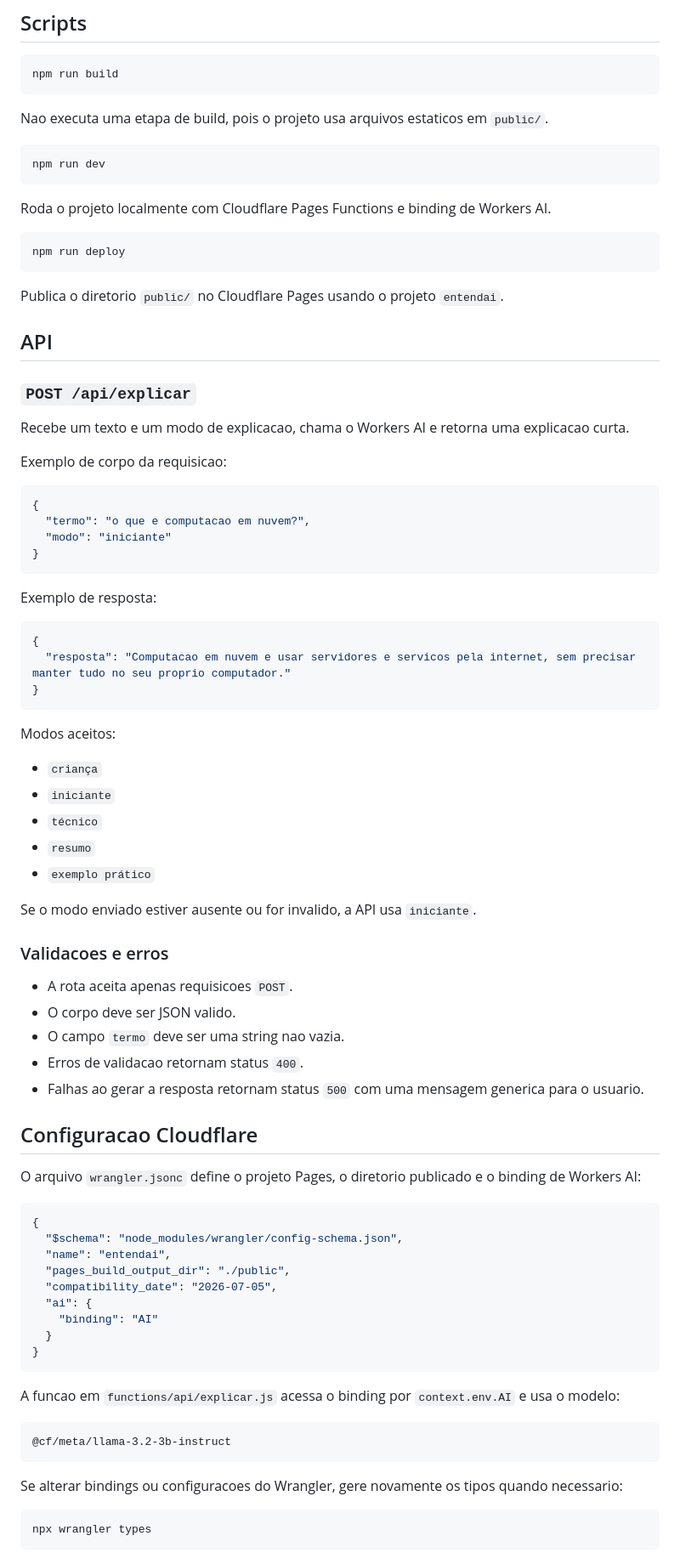
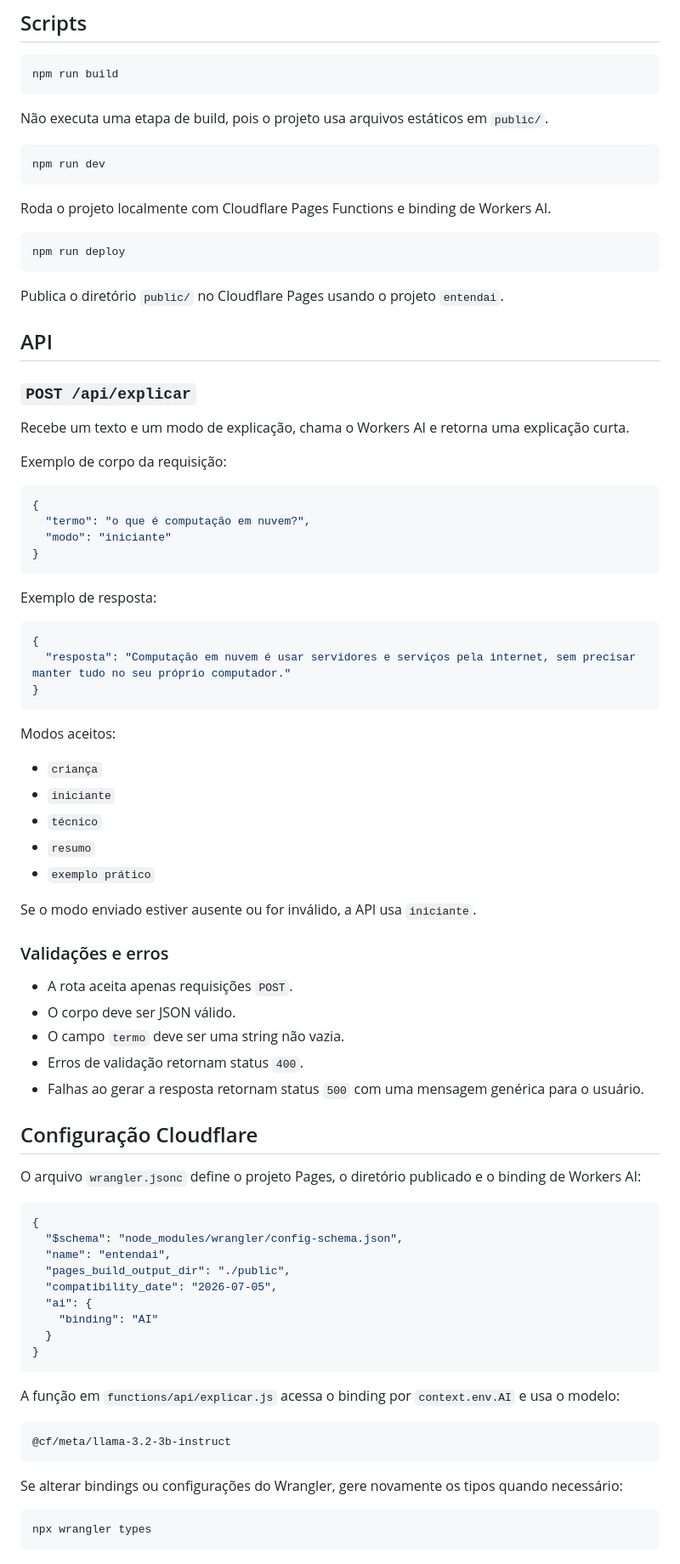
Before and after one commit to allnmaxmo/entendai, a Markdown page: README.md, the part around one of its changes. Shown at 85% size. Drawn GitHub-style.

Commit message:
fix: acentuação errada corrigida no README.md

````diff
--- a/README.md
+++ b/README.md
@@ -71,7 +71,7 @@ wrangler pages dev public --ai AI
 npm run build
 ```
 
-Nao executa uma etapa de build, pois o projeto usa arquivos estaticos em `public/`.
+Não executa uma etapa de build, pois o projeto usa arquivos estáticos em `public/`.
 
 ```bash
 npm run dev
@@ -83,19 +83,19 @@ Roda o projeto localmente com Cloudflare Pages Functions e binding de Workers AI
 npm run deploy
 ```
 
-Publica o diretorio `public/` no Cloudflare Pages usando o projeto `entendai`.
+Publica o diretório `public/` no Cloudflare Pages usando o projeto `entendai`.
 
 ## API
 
 ### `POST /api/explicar`
 
-Recebe um texto e um modo de explicacao, chama o Workers AI e retorna uma explicacao curta.
+Recebe um texto e um modo de explicação, chama o Workers AI e retorna uma explicação curta.
 
-Exemplo de corpo da requisicao:
+Exemplo de corpo da requisição:
 
 ```json
 {
-  "termo": "o que e computacao em nuvem?",
+  "termo": "o que é computação em nuvem?",
   "modo": "iniciante"
 }
 ```
@@ -104,7 +104,7 @@ Exemplo de resposta:
 
 ```json
 {
-  "resposta": "Computacao em nuvem e usar servidores e servicos pela internet, sem precisar manter tudo no seu proprio computador."
+  "resposta": "Computação em nuvem é usar servidores e serviços pela internet, sem precisar manter tudo no seu próprio computador."
 }
 ```
 
@@ -116,19 +116,19 @@ Modos aceitos:
 - `resumo`
 - `exemplo prático`
 
-Se o modo enviado estiver ausente ou for invalido, a API usa `iniciante`.
+Se o modo enviado estiver ausente ou for inválido, a API usa `iniciante`.
 
-### Validacoes e erros
+### Validações e erros
 
-- A rota aceita apenas requisicoes `POST`.
-- O corpo deve ser JSON valido.
-- O campo `termo` deve ser uma string nao vazia.
-- Erros de validacao retornam status `400`.
-- Falhas ao gerar a resposta retornam status `500` com uma mensagem generica para o usuario.
+- A rota aceita apenas requisições `POST`.
+- O corpo deve ser JSON válido.
+- O campo `termo` deve ser uma string não vazia.
+- Erros de validação retornam status `400`.
+- Falhas ao gerar a resposta retornam status `500` com uma mensagem genérica para o usuário.
 
-## Configuracao Cloudflare
+## Configuração Cloudflare
 
-O arquivo `wrangler.jsonc` define o projeto Pages, o diretorio publicado e o binding de Workers AI:
+O arquivo `wrangler.jsonc` define o projeto Pages, o diretório publicado e o binding de Workers AI:
 
 ```jsonc
 {
@@ -142,13 +142,13 @@ O arquivo `wrangler.jsonc` define o projeto Pages, o diretorio publicado e o bin
 }
 ```
 
-A funcao em `functions/api/explicar.js` acessa o binding por `context.env.AI` e usa o modelo:
+A função em `functions/api/explicar.js` acessa o binding por `context.env.AI` e usa o modelo:
 
 ```text
 @cf/meta/llama-3.2-3b-instruct
 ```
 
-Se alterar bindings ou configuracoes do Wrangler, gere novamente os tipos quando necessario:
+Se alterar bindings ou configurações do Wrangler, gere novamente os tipos quando necessário:
 
 ```bash
 npx wrangler types
````
Also changed, not shown: other parts of README.md (+15 -15 lines).
